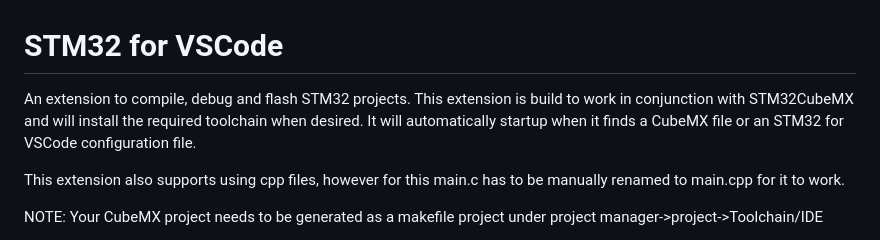
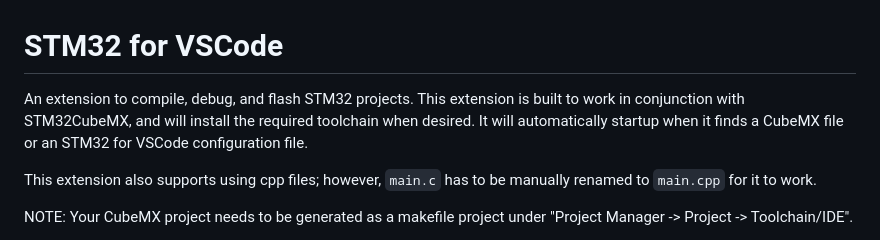
Before and after one commit to bmd-studio/stm32-for-vscode, a Markdown page: README.md, the part around the change printed below. Drawn GitHub-style.

```diff
--- a/README.md
+++ b/README.md
@@ -1,8 +1,8 @@
 # STM32 for VSCode
 
-An extension to compile, debug and flash STM32 projects. This extension is build to work in conjunction with STM32CubeMX and will install the required toolchain when desired. It will automatically startup when it finds a CubeMX file or an STM32 for VSCode configuration file.
+An extension to compile, debug, and flash STM32 projects. This extension is built to work in conjunction with STM32CubeMX, and will install the required toolchain when desired. It will automatically startup when it finds a CubeMX file or an STM32 for VSCode configuration file.
 
-This extension also supports using cpp files, however for this main.c has to be manually renamed to main.cpp for it to work.
+This extension also supports using cpp files; however, `main.c` has to be manually renamed to `main.cpp` for it to work.
 
-NOTE: Your CubeMX project needs to be generated as a makefile project under project manager->project->Toolchain/IDE
+NOTE: Your CubeMX project needs to be generated as a makefile project under "Project Manager -> Project -> Toolchain/IDE".
 
```
Also changed, not shown: other parts of README.md (+12 -11 lines).
